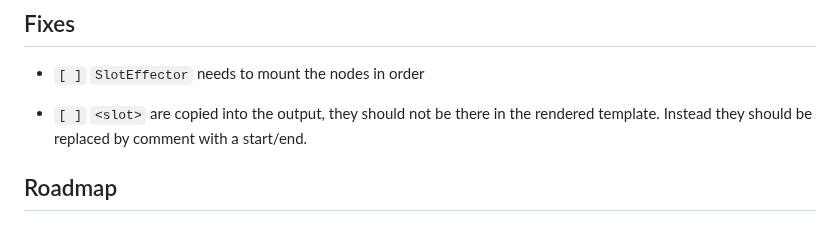
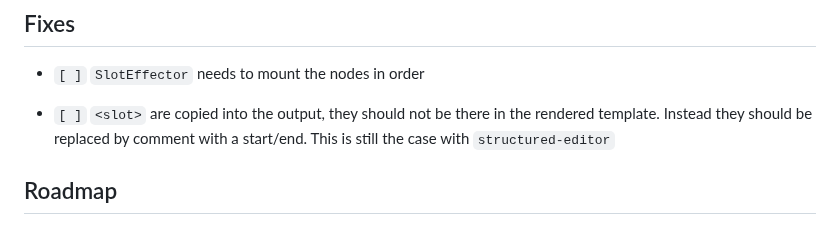
Before and after one commit to sebastien/ui.js, a Markdown page: TODO.md, the part around the change. GitHub-like rendering.

Commit message:
[Update] TODO

```diff
--- a/TODO.md
+++ b/TODO.md
@@ -10,7 +10,7 @@
 
 -   `[ ]` `<slot>` are copied into the output, they should not be there
     in the rendered template. Instead they should be replaced by comment
-    with a start/end.
+    with a start/end. This is still the case with `structured-editor`
 
 ## Roadmap
 
```
